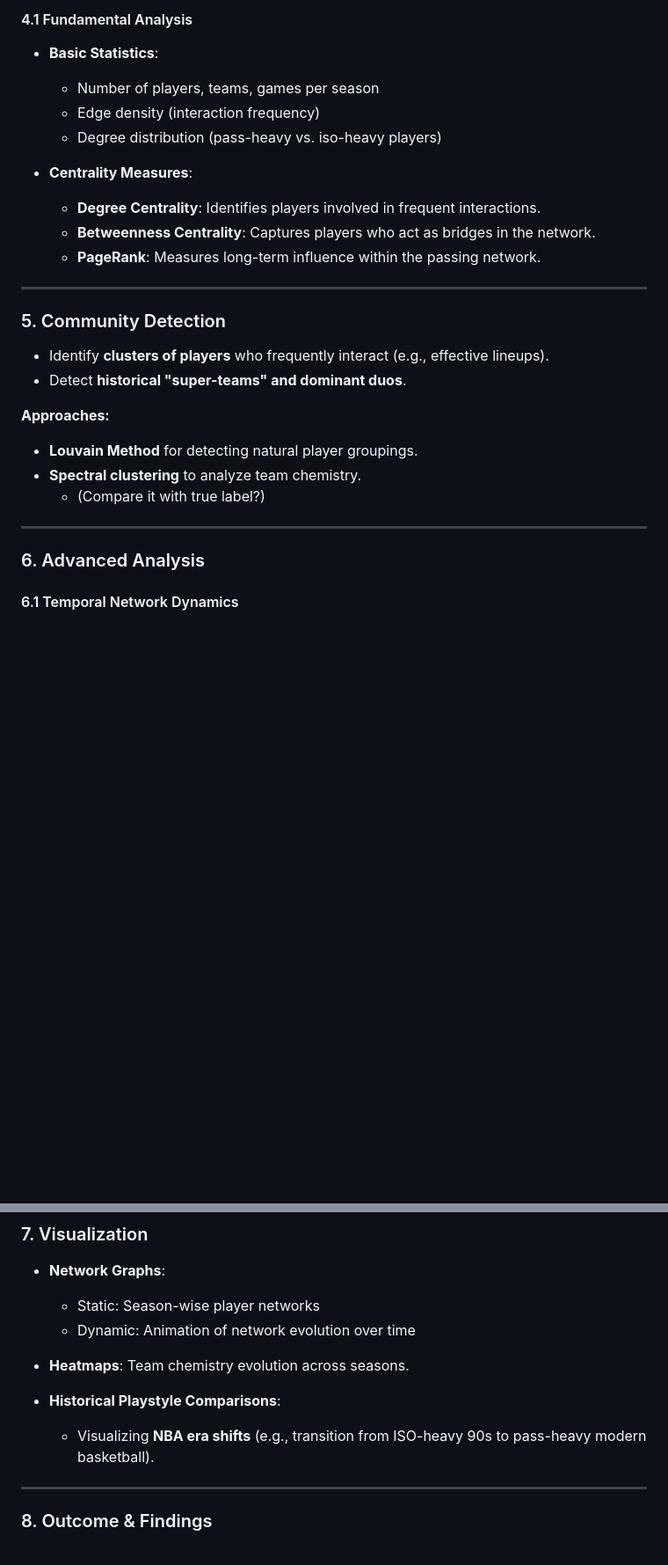
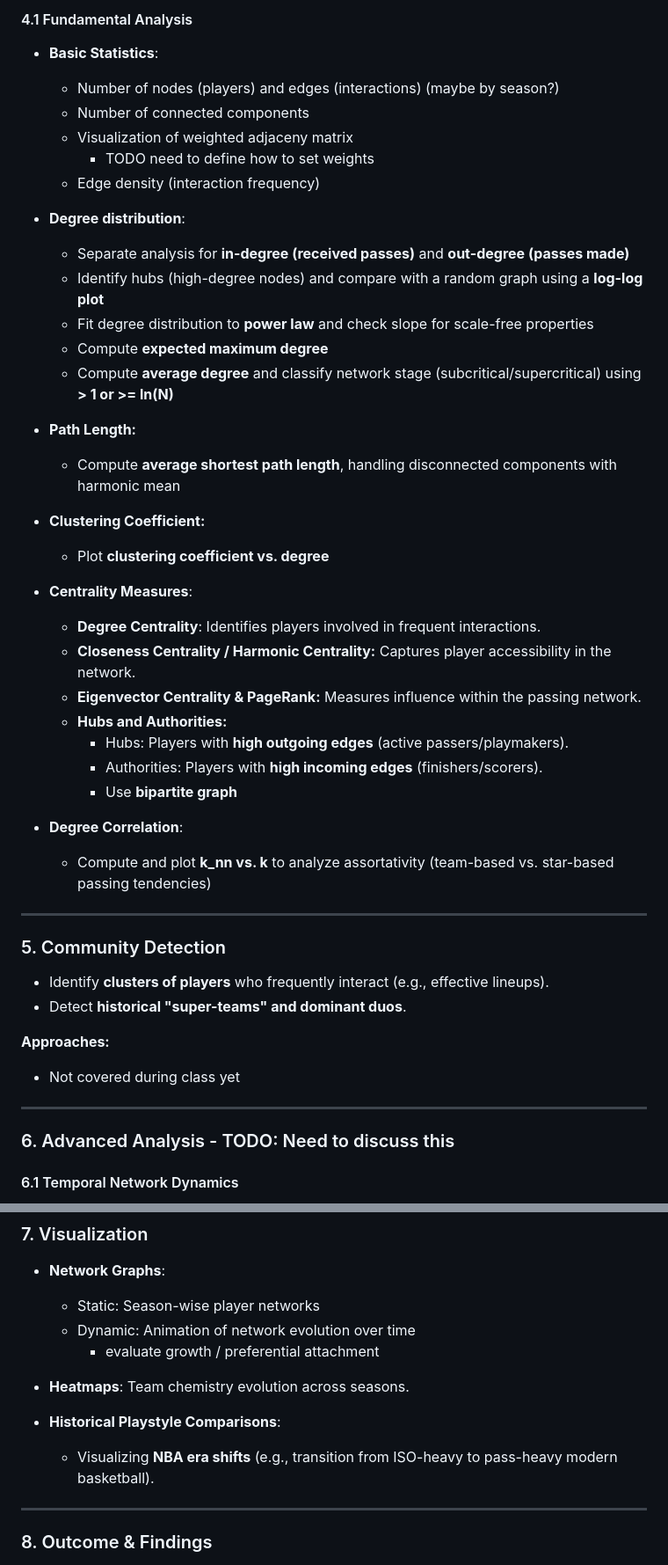
Before and after one commit to bbeat2782/nba-analysis, a Markdown page: README.md, 2 parts joined by grey strips. Shown at 88% size. Drawn GitHub-style; blank space fills up the shorter version.

```diff
--- a/README.md
+++ b/README.md
@@ -48,14 +56,36 @@ This project constructs an evolving **NBA player interaction network** using eve
 
 #### 4.1 Fundamental Analysis
 - **Basic Statistics**:
-  - Number of players, teams, games per season
+  - Number of nodes (players) and edges (interactions) (maybe by season?)
+  - Number of connected components
+  - Visualization of weighted adjaceny matrix
+    - TODO need to define how to set weights
   - Edge density (interaction frequency)
-  - Degree distribution (pass-heavy vs. iso-heavy players)
+
+- **Degree distribution**:
+  - Separate analysis for **in-degree (received passes)** and **out-degree (passes made)**
+  - Identify hubs (high-degree nodes) and compare with a random graph using a **log-log plot**
+  - Fit degree distribution to **power law** and check slope for scale-free properties
+  - Compute **expected maximum degree**
+  - Compute **average degree** and classify network stage (subcritical/supercritical) using **<k> > 1 or >= ln(N)**
+
+- **Path Length:**
+  - Compute **average shortest path length**, handling disconnected components with harmonic mean
+
+- **Clustering Coefficient:**
+  - Plot **clustering coefficient vs. degree**
 
 - **Centrality Measures**:
   - **Degree Centrality**: Identifies players involved in frequent interactions.
-  - **Betweenness Centrality**: Captures players who act as bridges in the network.
-  - **PageRank**: Measures long-term influence within the passing network.
+  - **Closeness Centrality / Harmonic Centrality:** Captures player accessibility in the network.
+  - **Eigenvector Centrality & PageRank:** Measures influence within the passing network.
+  - **Hubs and Authorities:**
+    - Hubs: Players with **high outgoing edges** (active passers/playmakers).
+    - Authorities: Players with **high incoming edges** (finishers/scorers).
+    - Use **bipartite graph**
+
+- **Degree Correlation**:
+  - Compute and plot **k_nn vs. k** to analyze assortativity (team-based vs. star-based passing tendencies)
 
 ---
 
@@ -65,13 +95,14 @@ This project constructs an evolving **NBA player interaction network** using eve
 - Detect **historical "super-teams" and dominant duos**.
 
 **Approaches:**
-- **Louvain Method** for detecting natural player groupings.
+- Not covered during class yet
+<!-- - **Louvain Method** for detecting natural player groupings.
 - **Spectral clustering** to analyze team chemistry.
-  - (Compare it with true label?)
+  - (Compare it with true label?) -->
 
 ---
 
-### 6. Advanced Analysis
+### 6. Advanced Analysis - TODO: Need to discuss this
 
 #### 6.1 Temporal Network Dynamics
 - Track **network evolution** over time (e.g., player interactions shifting due to trades).
@@ -102,11 +133,12 @@ This project constructs an evolving **NBA player interaction network** using eve
 - **Network Graphs**:
   - Static: Season-wise player networks
   - Dynamic: Animation of network evolution over time
+    - evaluate growth / preferential attachment
 
 - **Heatmaps**: Team chemistry evolution across seasons.
 
 - **Historical Playstyle Comparisons**:
-  - Visualizing **NBA era shifts** (e.g., transition from ISO-heavy 90s to pass-heavy modern basketball).
+  - Visualizing **NBA era shifts** (e.g., transition from ISO-heavy to pass-heavy modern basketball).
 
 ---
 
```
Also changed, not shown: other parts of README.md (+14 -6 lines).
